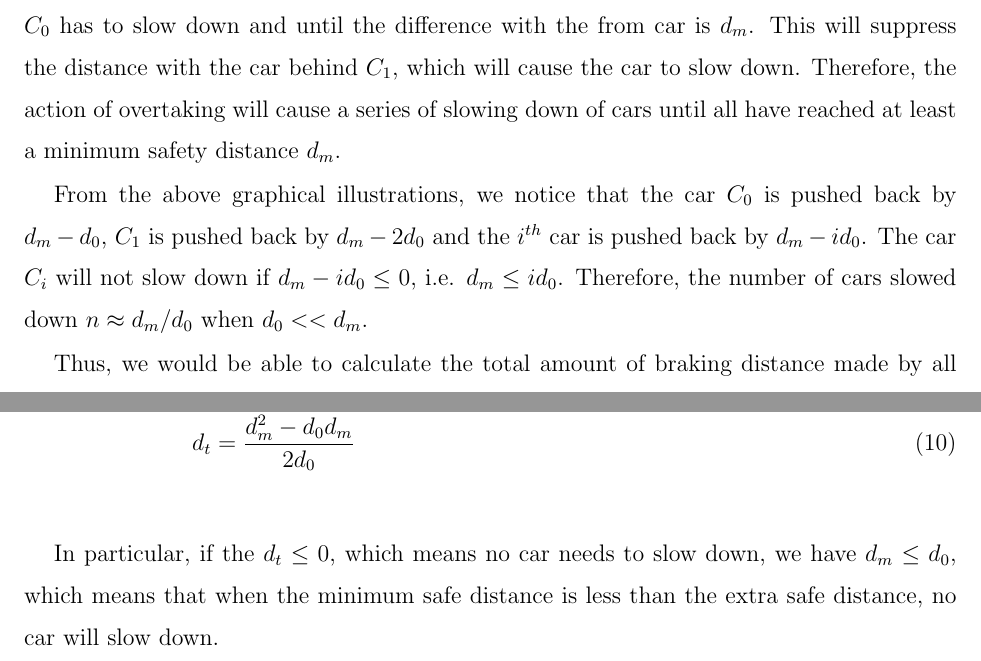
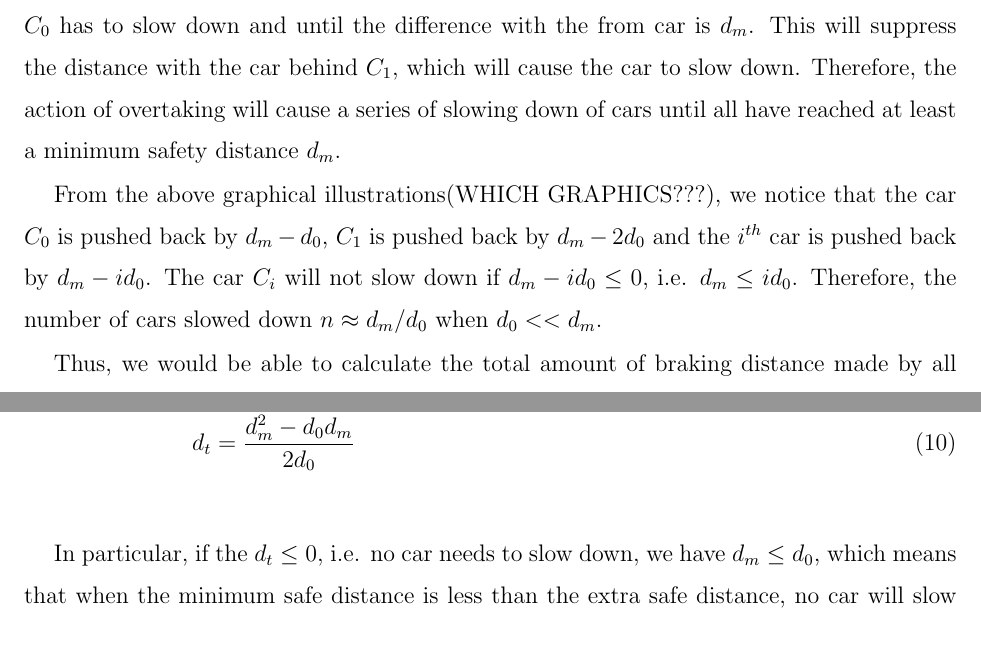
Before and after one commit to paul-Young/YAP2014, a LaTeX paper (paper/main.tex, which reads paper/section/safety.tex): two parts of pages 5 and 6 of 10, joined at a grey line, cut so that both start at the same text. Compiled offline with pdfLaTeX.

Commit message:
check update

```diff
--- a/paper/section/safety.tex
+++ b/paper/section/safety.tex
@@ -18,7 +18,7 @@ We then consider the performance difference between the two situations (one with
 \caption{illustration of minimum distance pushed back}
 \end{figure}
 
-From the above graphical illustrations, we notice that the car $C_0$ is pushed back by $d_m-d_0$, $C_1$ is pushed back by $d_m-2d_0$ and the $i^{th}$ car is pushed back by $d_m-id_0$. The car $C_i$ will not slow down if $d_m-id_0\le 0$, i.e. $d_m \le id_0$. Therefore, the number of cars slowed down $n \approx d_m/d_0$ when $d_0 << d_m$.
+From the above graphical illustrations(WHICH GRAPHICS???), we notice that the car $C_0$ is pushed back by $d_m-d_0$, $C_1$ is pushed back by $d_m-2d_0$ and the $i^{th}$ car is pushed back by $d_m-id_0$. The car $C_i$ will not slow down if $d_m-id_0\le 0$, i.e. $d_m \le id_0$. Therefore, the number of cars slowed down $n \approx d_m/d_0$ when $d_0 << d_m$.
 
 Thus, we would be able to calculate the total amount of braking distance made by all cars after $C_0$
 
@@ -29,7 +29,7 @@ Thus, we would be able to calculate the total amount of braking distance made by
 &d_t = \frac{d_m^2-d_0d_m}{2d_0}
 \end{align}
 
-In particular, if the $d_t \le 0$, which means no car needs to slow down, we have $d_m\le d_0$, which means that when the minimum safe distance is less than the extra safe distance, no car will slow down.
+In particular, if the $d_t \le 0$, i.e. no car needs to slow down, we have $d_m\le d_0$, which means that when the minimum safe distance is less than the extra safe distance, no car will slow down.
 
 Now, let's take a look at the case if the rule is applied to the two lane traffic situation. In this case, the right lane is the regular lane and the left lane is the passing lane, which suppose to have a higher speed. When a car, $C_0$, is trying to take over the car(s) in front, it needs to shift to the left lane and then shift back to the right lane after overtaking a number of cars. Suppose $C_0$ only overtake one car $C_1$, then when $C_0$ shifts back to the right lane, $C_1$ probably needs a slow down if $d_m>d_0$. However, we notice that because $C_0$ has shifted out of the right lane in the first place, it has left a space of $2(d_s)$ behind $C_1$. Notice that, the slow down distance of $C_1$ after $C_0$ has shifted back to the is $d_m-d_0$. Therefore, the distance remain behind $C_1$ after it finished slowing down is
 
```
Also changed, not shown: paper/main.pdf, 2 other files.
